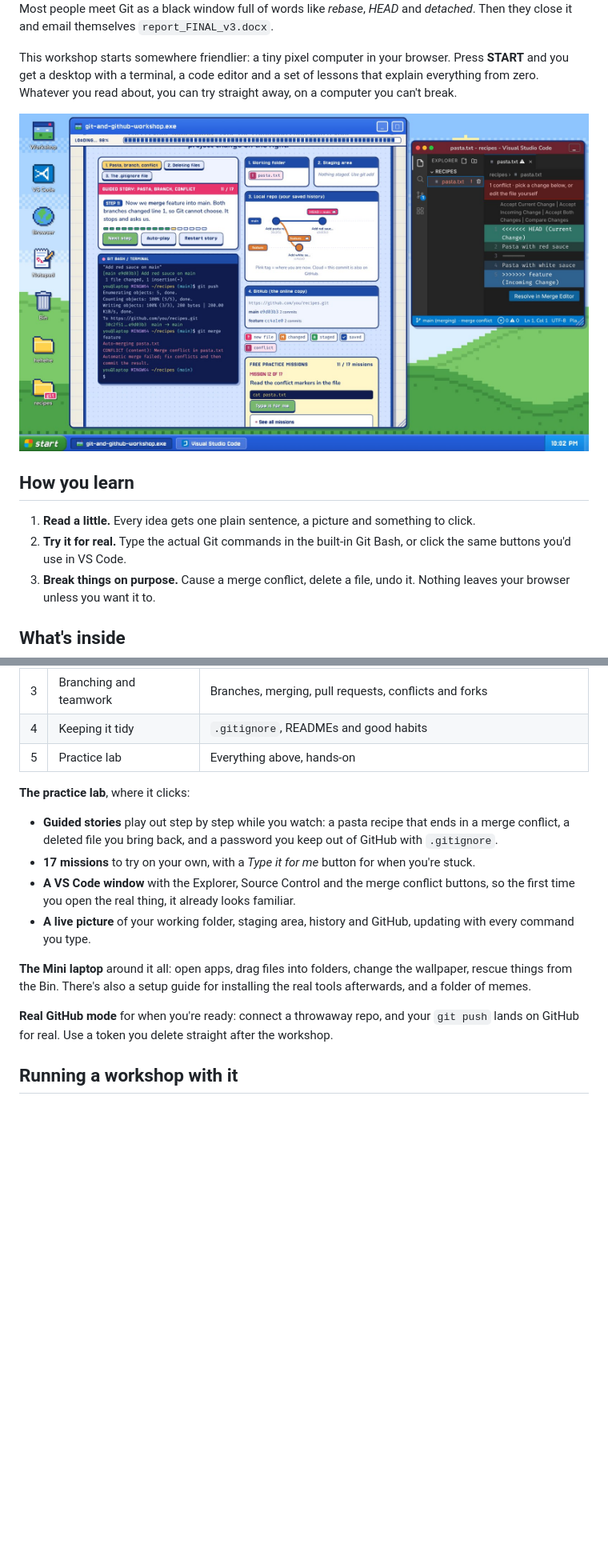
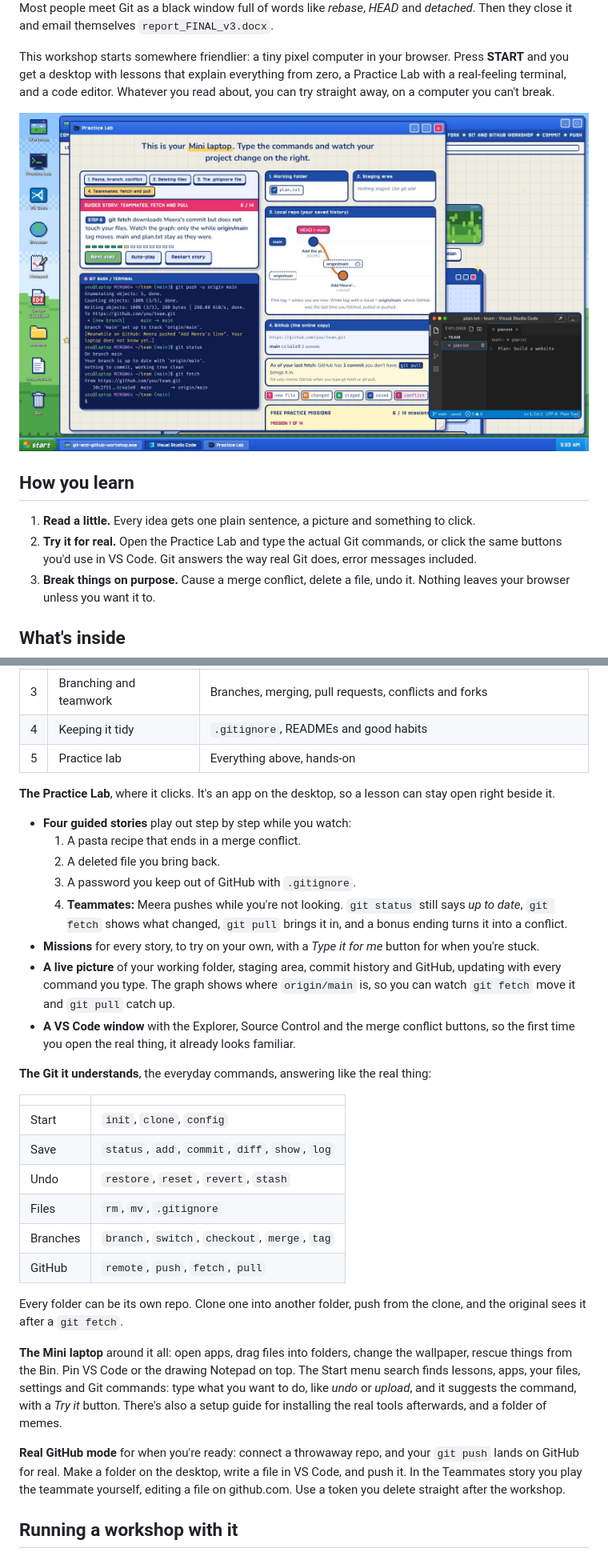
Before and after one commit to nishik2811-cell/Git-GitHub-Workshop, a Markdown page: README.md, 2 parts joined by grey strips. Shown at 80% size. GitHub-like rendering; pictures changed too: docs/screenshots/mini-laptop.jpg; blank space fills up the shorter version.

```diff
--- a/README.md
+++ b/README.md
@@ -10,6 +10,6 @@
 
 Most people meet Git as a black window full of words like *rebase*, *HEAD* and *detached*. Then they close it and email themselves `report_FINAL_v3.docx`.
 
-This workshop starts somewhere friendlier: a tiny pixel computer in your browser. Press **START** and you get a desktop with a terminal, a code editor and a set of lessons that explain everything from zero. Whatever you read about, you can try straight away, on a computer you can't break.
+This workshop starts somewhere friendlier: a tiny pixel computer in your browser. Press **START** and you get a desktop with lessons that explain everything from zero, a Practice Lab with a real-feeling terminal, and a code editor. Whatever you read about, you can try straight away, on a computer you can't break.
 
 <div align="center">
@@ -19,7 +19,7 @@ This workshop starts somewhere friendlier: a tiny pixel computer in your browser
 ## How you learn
 
 1. **Read a little.** Every idea gets one plain sentence, a picture and something to click.
-2. **Try it for real.** Type the actual Git commands in the built-in Git Bash, or click the same buttons you'd use in VS Code.
+2. **Try it for real.** Open the Practice Lab and type the actual Git commands, or click the same buttons you'd use in VS Code. Git answers the way real Git does, error messages included.
 3. **Break things on purpose.** Cause a merge conflict, delete a file, undo it. Nothing leaves your browser unless you want it to.
 
 ## What's inside
@@ -34,16 +34,33 @@ This workshop starts somewhere friendlier: a tiny pixel computer in your browser
 | 4 | Keeping it tidy | `.gitignore`, READMEs and good habits |
 | 5 | Practice lab | Everything above, hands-on |
 
-**The practice lab**, where it clicks:
+**The Practice Lab**, where it clicks. It's an app on the desktop, so a lesson can stay open right beside it.
 
-- **Guided stories** play out step by step while you watch: a pasta recipe that ends in a merge conflict, a deleted file you bring back, and a password you keep out of GitHub with `.gitignore`.
-- **17 missions** to try on your own, with a *Type it for me* button for when you're stuck.
+- **Four guided stories** play out step by step while you watch:
+  1. A pasta recipe that ends in a merge conflict.
+  2. A deleted file you bring back.
+  3. A password you keep out of GitHub with `.gitignore`.
+  4. **Teammates:** Meera pushes while you're not looking. `git status` still says *up to date*, `git fetch` shows what changed, `git pull` brings it in, and a bonus ending turns it into a conflict.
+- **Missions** for every story, to try on your own, with a *Type it for me* button for when you're stuck.
+- **A live picture** of your working folder, staging area, commit history and GitHub, updating with every command you type. The graph shows where `origin/main` is, so you can watch `git fetch` move it and `git pull` catch up.
 - **A VS Code window** with the Explorer, Source Control and the merge conflict buttons, so the first time you open the real thing, it already looks familiar.
-- **A live picture** of your working folder, staging area, history and GitHub, updating with every command you type.
 
-**The Mini laptop** around it all: open apps, drag files into folders, change the wallpaper, rescue things from the Bin. There's also a setup guide for installing the real tools afterwards, and a folder of memes.
+**The Git it understands**, the everyday commands, answering like the real thing:
 
-**Real GitHub mode** for when you're ready: connect a throwaway repo, and your `git push` lands on GitHub for real. Use a token you delete straight after the workshop.
+| | |
+|---|---|
+| Start | `init`, `clone`, `config` |
+| Save | `status`, `add`, `commit`, `diff`, `show`, `log` |
+| Undo | `restore`, `reset`, `revert`, `stash` |
+| Files | `rm`, `mv`, `.gitignore` |
+| Branches | `branch`, `switch`, `checkout`, `merge`, `tag` |
+| GitHub | `remote`, `push`, `fetch`, `pull` |
+
+Every folder can be its own repo. Clone one into another folder, push from the clone, and the original sees it after a `git fetch`.
+
+**The Mini laptop** around it all: open apps, drag files into folders, change the wallpaper, rescue things from the Bin. Pin VS Code or the drawing Notepad on top. The Start menu search finds lessons, apps, your files, settings and Git commands: type what you want to do, like *undo* or *upload*, and it suggests the command, with a *Try it* button. There's also a setup guide for installing the real tools afterwards, and a folder of memes.
+
+**Real GitHub mode** for when you're ready: connect a throwaway repo, and your `git push` lands on GitHub for real. Make a folder on the desktop, write a file in VS Code, and push it. In the Teammates story you play the teammate yourself, editing a file on github.com. Use a token you delete straight after the workshop.
 
 ## Running a workshop with it
 
```
Also changed, not shown: other parts of README.md (+1 -1 lines), 3 other files.
